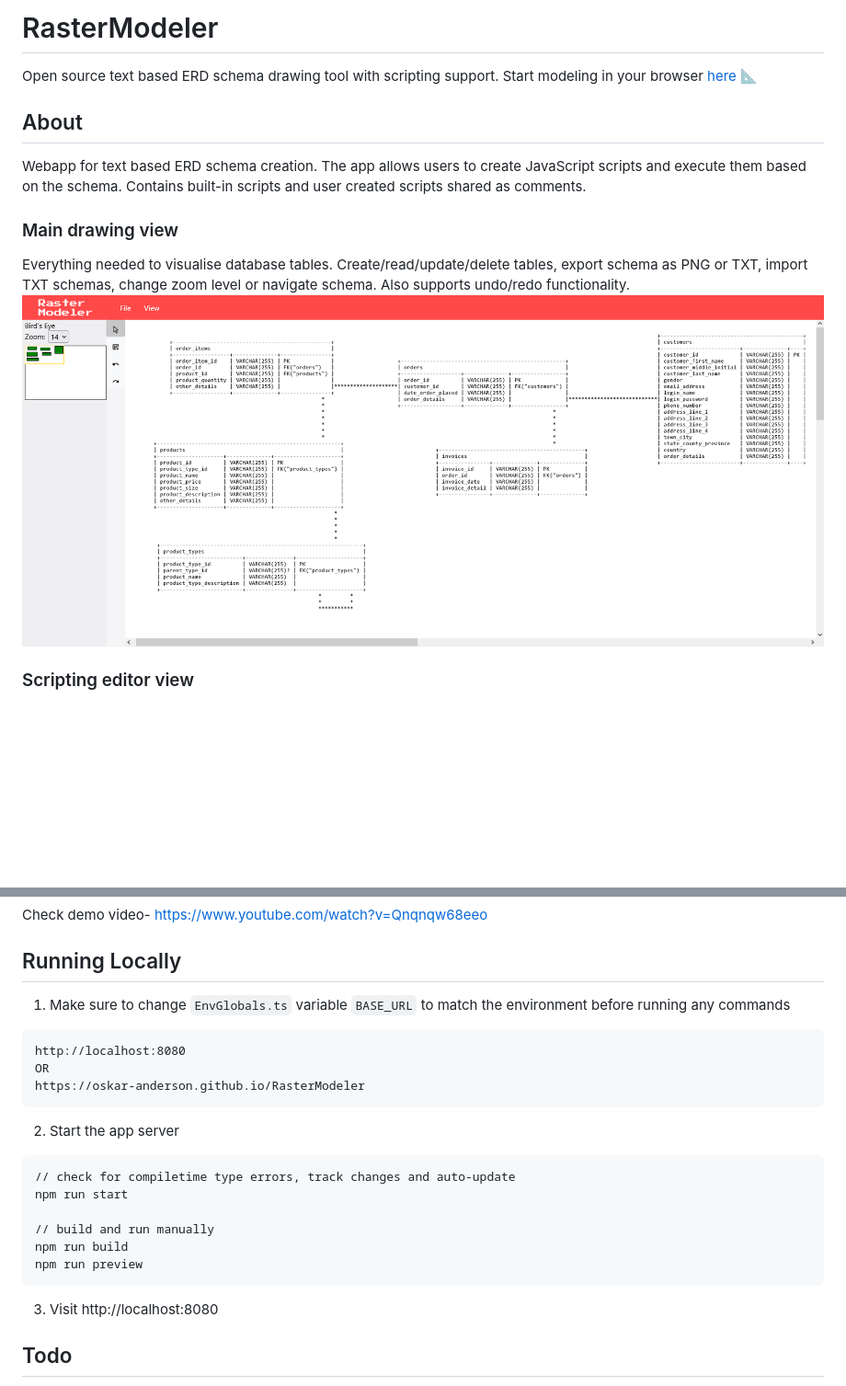
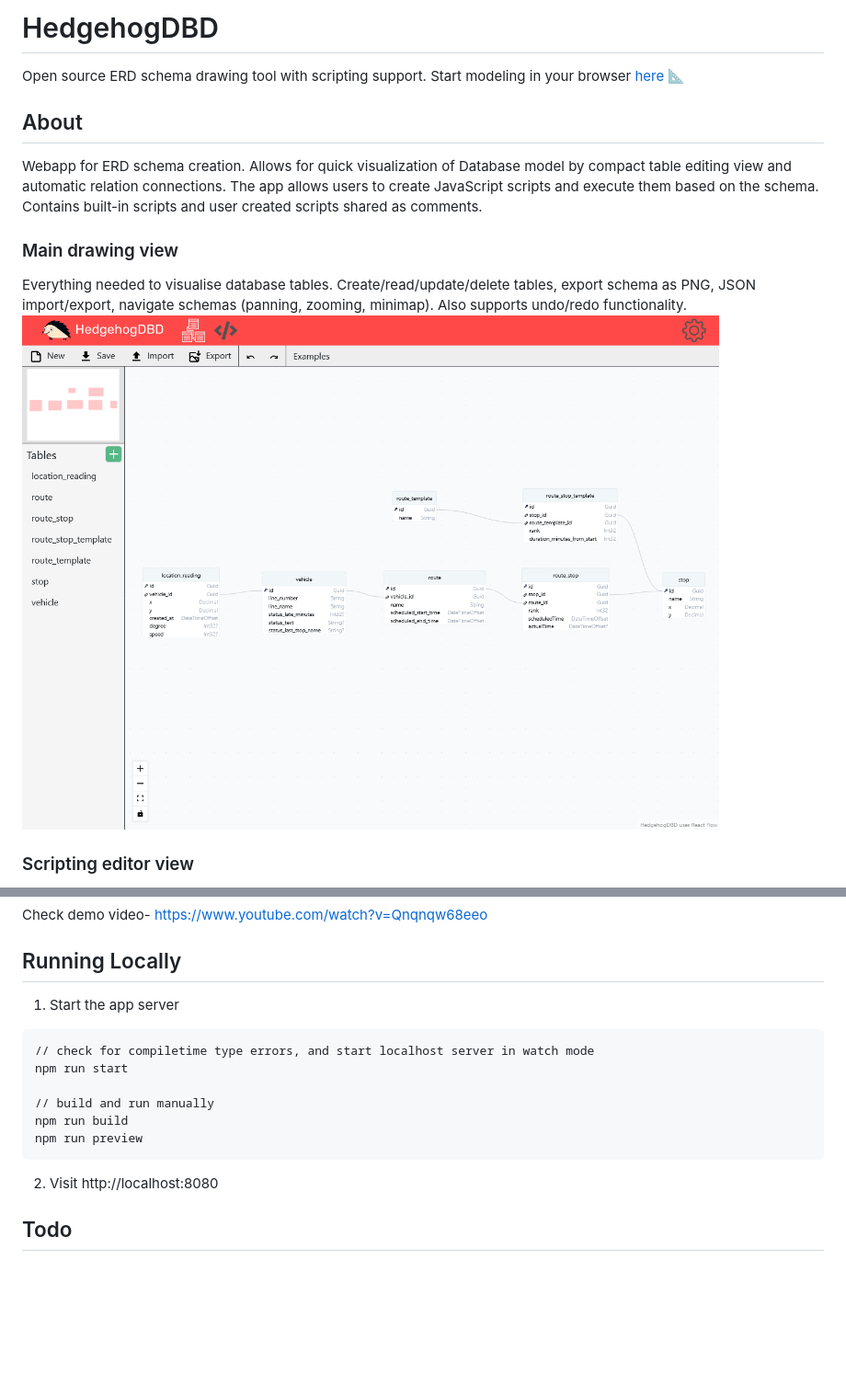
Before and after one commit to oskar-anderson/HedgehogDBD, a Markdown page: README.md, 2 parts joined by grey strips. Shown: that part at 92% size. Drawn GitHub-style; pictures changed too: doc/img/drawing_view.png; blank space fills up the shorter version.

Commit message:
#11 Rename the project to HedgehogDBD

````diff
--- a/README.md
+++ b/README.md
@@ -1,13 +1,13 @@
-# RasterModeler
+# HedgehogDBD
 
-Open source text based ERD schema drawing tool with scripting support. Start modeling in your browser [here](https://oskar-anderson.github.io/RasterModeler) 📐
+Open source ERD schema drawing tool with scripting support. Start modeling in your browser [here](https://oskar-anderson.github.io/HedgehogDBD) 📐
 
 ## About
-Webapp for text based ERD schema creation. The app allows users to create JavaScript scripts and execute them based on the schema. Contains built-in scripts and user created scripts shared as comments.
+Webapp for ERD schema creation. Allows for quick visualization of Database model by compact table editing view and automatic relation connections. The app allows users to create JavaScript scripts and execute them based on the schema. Contains built-in scripts and user created scripts shared as comments.
 
 ### Main drawing view
-Everything needed to visualise database tables. Create/read/update/delete tables, export schema as PNG or TXT, import TXT schemas, change zoom level or navigate schema. Also supports undo/redo functionality.
-![Drawing view](./doc/img/drawing_view_2.png)
+Everything needed to visualise database tables. Create/read/update/delete tables, export schema as PNG, JSON import/export, navigate schemas (panning, zooming, minimap). Also supports undo/redo functionality.
+![Drawing view](./doc/img/drawing_view.png)
 
 
 ### Scripting editor view
@@ -18,17 +18,9 @@ Check demo video- https://www.youtube.com/watch?v=Qnqnqw68eeo
 
 ## Running Locally
 
-1. Make sure to change `EnvGlobals.ts` variable `BASE_URL` to match the environment before running any commands
+1. Start the app server
 ```
-http://localhost:8080
-OR
-https://oskar-anderson.github.io/RasterModeler
-```
-
-
-2. Start the app server
-```
-// check for compiletime type errors, track changes and auto-update
+// check for compiletime type errors, and start localhost server in watch mode
 npm run start
 
 // build and run manually
@@ -36,7 +28,7 @@ npm run build
 npm run preview
 ```
 
-3. Visit http://localhost:8080
+2. Visit http://localhost:8080
 
 ## Todo
 * Script tagging and filtering
````
Also changed, not shown: doc/img/old_drawing_view.png (added), doc/img/old_drawing_view_2.png (renamed from doc/img/drawing_view_2.png), 11 other files.
